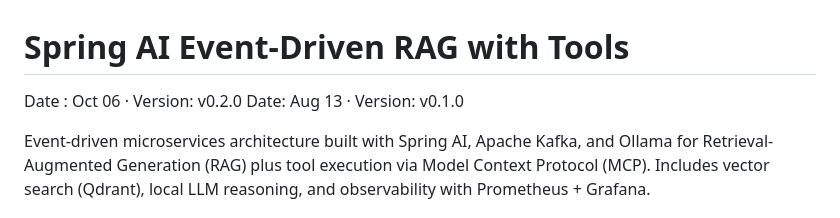
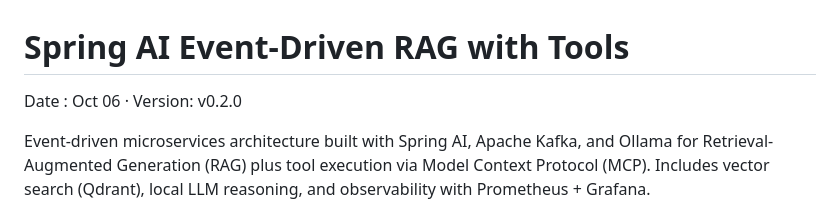
Before and after one commit to juanmahiav/jaip-spring-ai-event-driven-rag, a Markdown page: README.md, the part around the change. Rendered like a GitHub page.

Commit message:
Update README.md
Co-authored-by: Copilot <175728472+Copilot@users.noreply.github.com>

```diff
--- a/README.md
+++ b/README.md
@@ -1,6 +1,5 @@
 # Spring AI Event-Driven RAG with Tools
 Date : Oct 06 · Version: v0.2.0
-Date: Aug 13 · Version: v0.1.0
 
 Event-driven microservices architecture built with Spring AI, Apache Kafka, and Ollama for Retrieval-Augmented Generation (RAG) plus tool execution via Model Context Protocol (MCP). Includes vector search (Qdrant), local LLM reasoning, and observability with Prometheus + Grafana.
 
```
